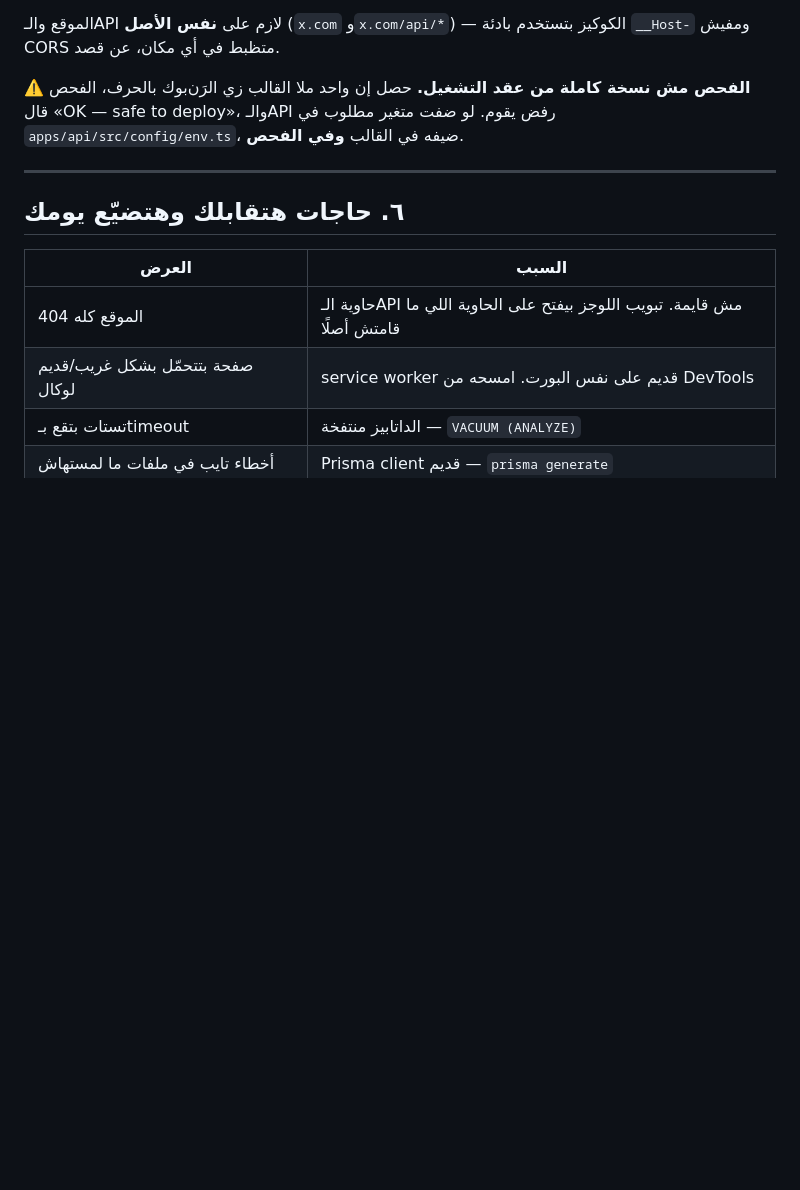
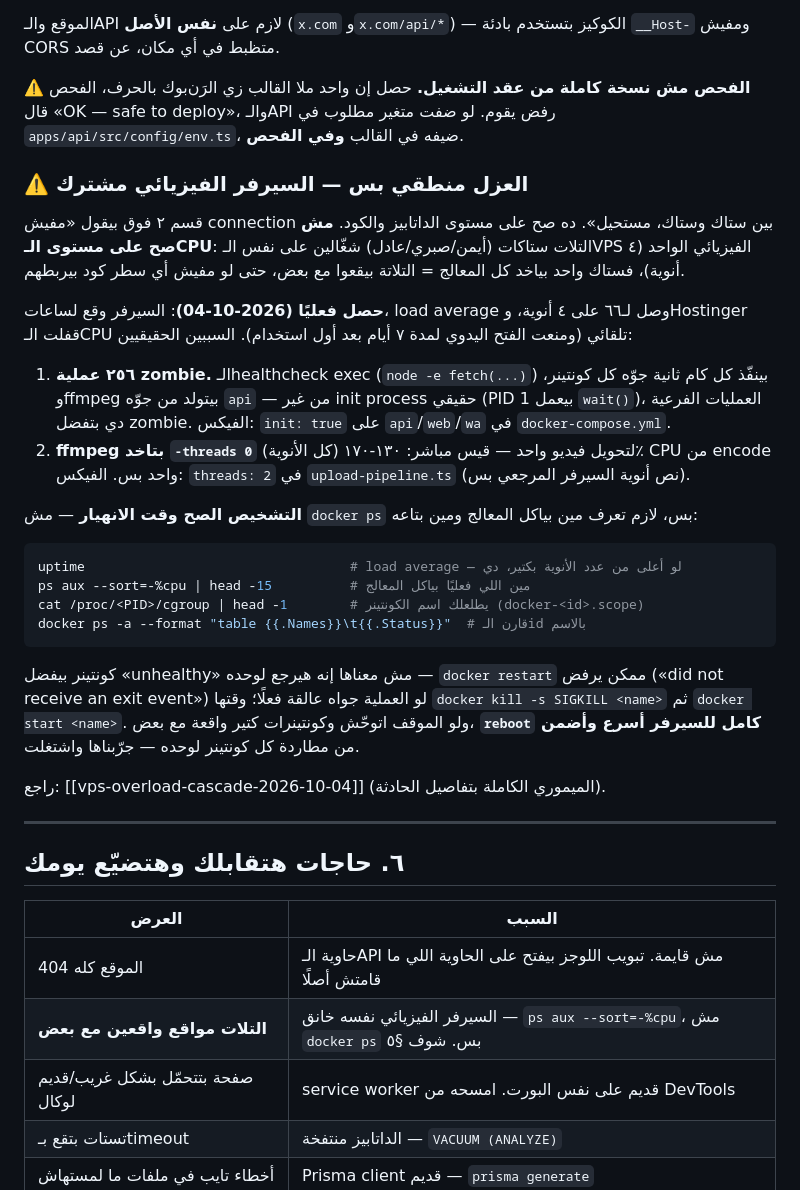
Before and after one commit to aymanaboelela/ayman-platform, a Markdown page: CLAUDE.md, the part around the change. Rendered like a GitHub page; blank space fills up the shorter version.

Commit message:
توثيق: السيرفر الفيزيائي مشترك بين التلات ستاكات — حادثة 2026-10-04
العزل بين الستاكات منطقي (داتابيز/كود) بس مش فيزيائي (CPU). سجّلت
السبب الحقيقي اللي عمل انهيار الساعات اللي فاتت (zombie processes +
ffmpeg بياخد كل الأنوية)، وسطور التشخيص الصح وقت أي انهيار شبهه تاني،
قبل ما حد ينسى ويفتكرها مشكلة كود في ستاك واحد بس.

````diff
--- a/CLAUDE.md
+++ b/CLAUDE.md
@@ -199,6 +199,43 @@ pnpm --filter @ayman/api exec prisma generate
 بالحرف، الفحص قال «OK — safe to deploy»، والـAPI رفض يقوم. لو ضفت متغير مطلوب في
 `apps/api/src/config/env.ts`، ضيفه في القالب **وفي الفحص**.
 
+### ⚠️ العزل منطقي بس — السيرفر الفيزيائي مشترك
+
+قسم ٢ فوق بيقول «مفيش connection بين ستاك وستاك، مستحيل». ده صح على مستوى
+الداتابيز والكود. **مش صح على مستوى الـCPU**: التلات ستاكات (أيمن/صبري/عادل)
+شغّالين على نفس الـVPS الفيزيائي الواحد (٤ أنوية)، فستاك واحد بياخد كل
+المعالج = التلاتة بيقعوا مع بعض، حتى لو مفيش أي سطر كود بيربطهم.
+
+**حصل فعليًا (2026-10-04)**: السيرفر وقع لساعات، load average وصل لـ٦٦ على
+٤ أنوية، وHostinger قفلت الـCPU تلقائي (ومنعت الفتح اليدوي لمدة ٧ أيام بعد أول
+استخدام). السببين الحقيقيين:
+
+1. **٢٥٦ عملية zombie.** الـhealthcheck exec (`node -e fetch(...)`) بينفّذ كل
+   كام ثانية جوّه كل كونتينر، وffmpeg بيتولد من جوّه `api` — من غير init
+   process حقيقي (PID 1 بيعمل `wait()`)، العمليات الفرعية دي بتفضل zombie.
+   الفيكس: `init: true` على `api`/`web`/`wa` في `docker-compose.yml`.
+2. **ffmpeg بتاخد `-threads 0`** (كل الأنوية) لتحويل فيديو واحد — قيس مباشر:
+   ١٣٠-١٧٠٪ CPU من encode واحد بس. الفيكس: `threads: 2` في
+   `upload-pipeline.ts` (نص أنوية السيرفر المرجعي بس).
+
+**التشخيص الصح وقت الانهيار** — مش `docker ps` بس، لازم تعرف مين بياكل
+المعالج ومين بتاعه:
+
+```bash
+uptime                                  # load average — لو أعلى من عدد الأنوية بكتير، دي
+ps aux --sort=-%cpu | head -15          # مين اللي فعليًا بياكل المعالج
+cat /proc/<PID>/cgroup | head -1        # يطلعلك اسم الكونتينر (docker-<id>.scope)
+docker ps -a --format "table {{.Names}}\t{{.Status}}"  # قارن الـid بالاسم
+```
+
+كونتينر بيفضل «unhealthy» مش معناها إنه هيرجع لوحده — `docker restart` ممكن
+يرفض («did not receive an exit event») لو العملية جواه عالقة فعلًا؛ وقتها
+`docker kill -s SIGKILL <name>` ثم `docker start <name>`. ولو الموقف اتوحّش
+وكونتينرات كتير واقعة مع بعض، **`reboot` كامل للسيرفر أسرع وأضمن** من مطاردة
+كل كونتينر لوحده — جرّبناها واشتغلت.
+
+راجع: [[vps-overload-cascade-2026-10-04]] (الميموري الكاملة بتفاصيل الحادثة).
+
 ---
 
 ## ٦. حاجات هتقابلك وهتضيّع يومك
@@ -206,6 +243,7 @@ pnpm --filter @ayman/api exec prisma generate
 | العرض | السبب |
 |---|---|
 | الموقع كله 404 | حاوية الـAPI مش قايمة. تبويب اللوجز بيفتح على الحاوية اللي ما قامتش أصلًا |
+| **التلات مواقع واقعين مع بعض** | السيرفر الفيزيائي نفسه خانق — `ps aux --sort=-%cpu`، مش `docker ps` بس. شوف §٥ |
 | صفحة بتتحمّل بشكل غريب/قديم لوكال | service worker قديم على نفس البورت. امسحه من DevTools |
 | تستات بتقع بـtimeout | الداتابيز منتفخة — `VACUUM (ANALYZE)` |
 | أخطاء تايب في ملفات ما لمستهاش | Prisma client قديم — `prisma generate` |
````
